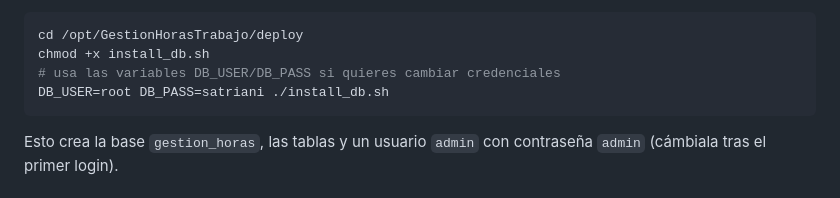
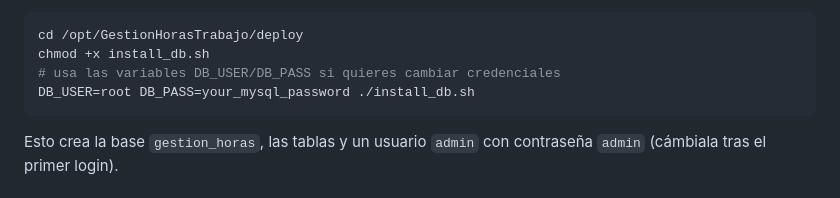
Before and after one commit to matatunos/GestionHorasTrabajo, a Markdown page: README.md, the part around the change. GitHub-like rendering.

Commit message:
Anonimización: eliminar contraseña de ejemplo 'satriani'

````diff
--- a/README.md
+++ b/README.md
@@ -124,7 +124,7 @@ Se incluye un esquema y script de instalación en `deploy/` que crea la base de
 cd /opt/GestionHorasTrabajo/deploy
 chmod +x install_db.sh
 # usa las variables DB_USER/DB_PASS si quieres cambiar credenciales
-DB_USER=root DB_PASS=satriani ./install_db.sh
+DB_USER=root DB_PASS=your_mysql_password ./install_db.sh
 ```
 
 Esto crea la base `gestion_horas`, las tablas y un usuario `admin` con contraseña `admin` (cámbiala tras el primer login).
````
